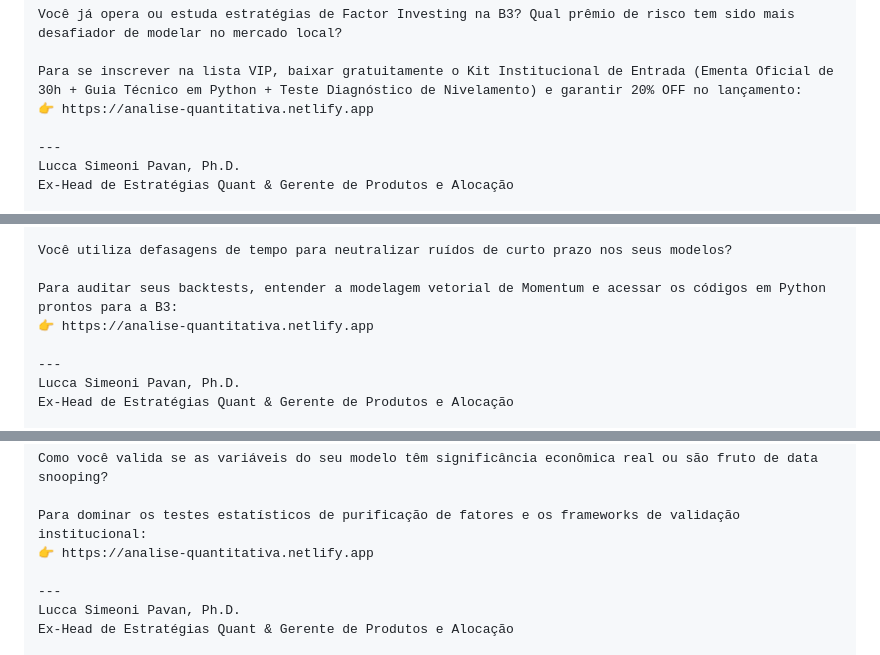
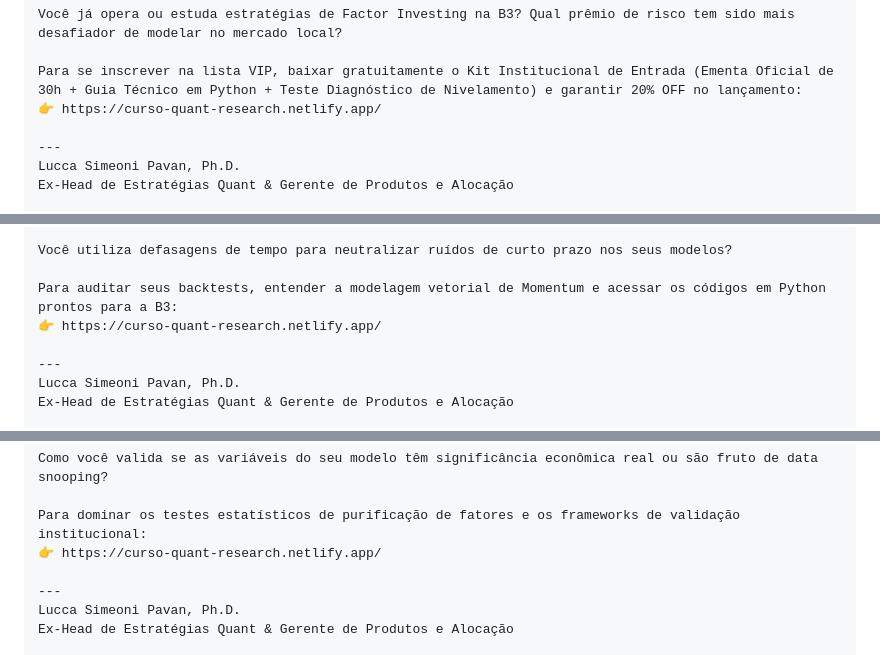
Before and after one commit to luccapavan/gilliat-finance, a Markdown page: posts/batch_04_factor_investing_brasil.md, 3 parts joined by grey strips. Drawn GitHub-style.

Commit message:
fix(posts): atualiza URLs da LP no lote 04 para curso-quant-research.netlify.app

```diff
--- a/posts/batch_04_factor_investing_brasil.md
+++ b/posts/batch_04_factor_investing_brasil.md
@@ -33,7 +33,7 @@ Esse é o pilar central do investimento sistemático: transformar a tomada de de
 Você já opera ou estuda estratégias de Factor Investing na B3? Qual prêmio de risco tem sido mais desafiador de modelar no mercado local?
 
 Para se inscrever na lista VIP, baixar gratuitamente o Kit Institucional de Entrada (Ementa Oficial de 30h + Guia Técnico em Python + Teste Diagnóstico de Nivelamento) e garantir 20% OFF no lançamento:
-👉 https://analise-quantitativa.netlify.app
+👉 https://curso-quant-research.netlify.app/
 
 ---
 Lucca Simeoni Pavan, Ph.D.
@@ -75,7 +75,7 @@ A diferença entre um modelo de academia e um modelo institucional de buy-side e
 Você utiliza defasagens de tempo para neutralizar ruídos de curto prazo nos seus modelos?
 
 Para auditar seus backtests, entender a modelagem vetorial de Momentum e acessar os códigos em Python prontos para a B3:
-👉 https://analise-quantitativa.netlify.app
+👉 https://curso-quant-research.netlify.app/
 
 ---
 Lucca Simeoni Pavan, Ph.D.
@@ -116,7 +116,7 @@ Em Finanças Quantitativas, o papel do pesquisador sênior não é encontrar mai
 Como você valida se as variáveis do seu modelo têm significância econômica real ou são fruto de data snooping?
 
 Para dominar os testes estatísticos de purificação de fatores e os frameworks de validação institucional:
-👉 https://analise-quantitativa.netlify.app
+👉 https://curso-quant-research.netlify.app/
 
 ---
 Lucca Simeoni Pavan, Ph.D.
```
Also changed, not shown: other parts of posts/batch_04_factor_investing_brasil.md (+2 -2 lines).
